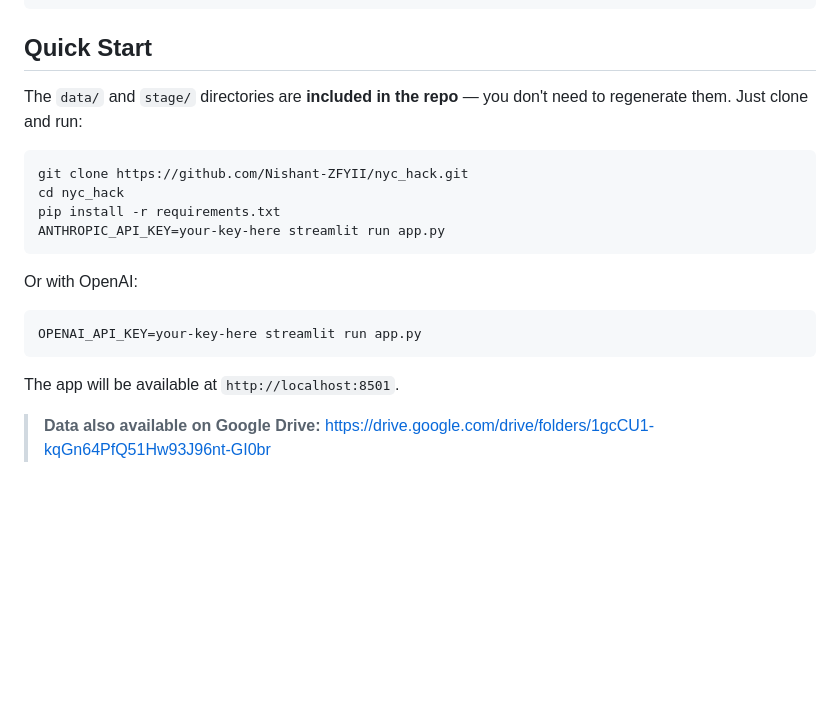
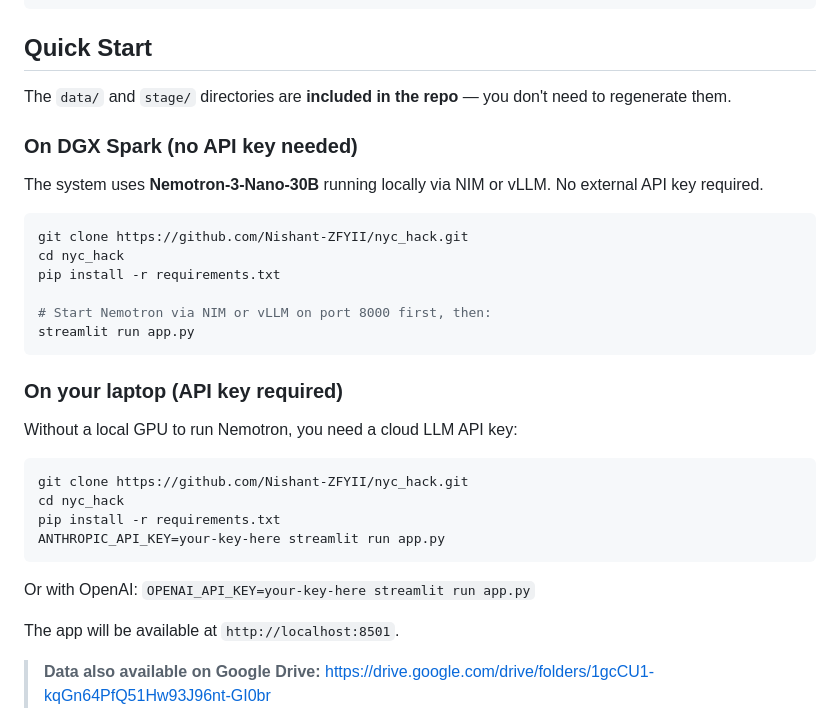
Before and after one commit to Nishant-ZFYII/nyc_hack, a Markdown page: README.md, the part around the change. GitHub-like rendering; blank space fills up the shorter version.

Commit message:
Clarify: no API key needed on DGX with local Nemotron
Co-Authored-By: Claude Opus 4.6 (1M context) <noreply@anthropic.com>

````diff
--- a/README.md
+++ b/README.md
@@ -35,7 +35,24 @@ pip install streamlit pandas numpy networkx pyarrow requests openai anthropic sc
 
 ## Quick Start
 
-The `data/` and `stage/` directories are **included in the repo** — you don't need to regenerate them. Just clone and run:
+The `data/` and `stage/` directories are **included in the repo** — you don't need to regenerate them.
+
+### On DGX Spark (no API key needed)
+
+The system uses **Nemotron-3-Nano-30B** running locally via NIM or vLLM. No external API key required.
+
+```bash
+git clone https://github.com/Nishant-ZFYII/nyc_hack.git
+cd nyc_hack
+pip install -r requirements.txt
+
+# Start Nemotron via NIM or vLLM on port 8000 first, then:
+streamlit run app.py
+```
+
+### On your laptop (API key required)
+
+Without a local GPU to run Nemotron, you need a cloud LLM API key:
 
 ```bash
 git clone https://github.com/Nishant-ZFYII/nyc_hack.git
@@ -44,10 +61,7 @@ pip install -r requirements.txt
 ANTHROPIC_API_KEY=your-key-here streamlit run app.py
 ```
 
-Or with OpenAI:
-```bash
-OPENAI_API_KEY=your-key-here streamlit run app.py
-```
+Or with OpenAI: `OPENAI_API_KEY=your-key-here streamlit run app.py`
 
 The app will be available at `http://localhost:8501`.
 
````
